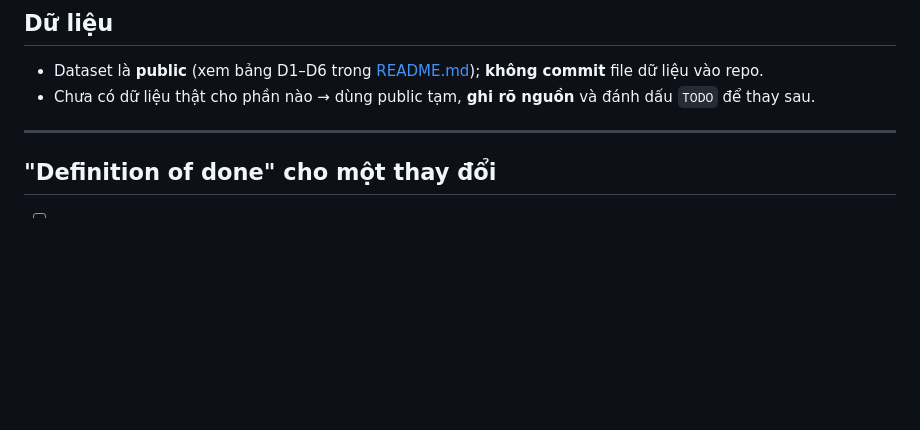
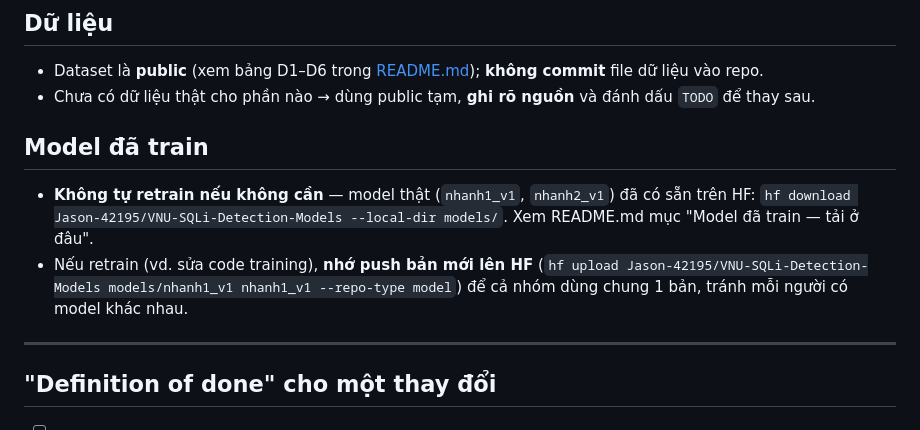
Before and after one commit to Duc42195/AI-Based-SQL-Injection-Detection-System, a Markdown page: AGENTS.md, the part around the change. Rendered like a GitHub page; blank space fills up the shorter version.

```diff
--- a/AGENTS.md
+++ b/AGENTS.md
@@ -104,6 +104,11 @@ data/  models/           # KHÔNG commit nội dung (chỉ .gitkeep)
 - Dataset là **public** (xem bảng D1–D6 trong [README.md](README.md)); **không commit** file dữ liệu vào repo.
 - Chưa có dữ liệu thật cho phần nào → dùng public tạm, **ghi rõ nguồn** và đánh dấu `TODO` để thay sau.
 
+## Model đã train
+
+- **Không tự retrain nếu không cần** — model thật (`nhanh1_v1`, `nhanh2_v1`) đã có sẵn trên HF: `hf download Jason-42195/VNU-SQLi-Detection-Models --local-dir models/`. Xem README.md mục "Model đã train — tải ở đâu".
+- Nếu retrain (vd. sửa code training), **nhớ push bản mới lên HF** (`hf upload Jason-42195/VNU-SQLi-Detection-Models models/nhanh1_v1 nhanh1_v1 --repo-type model`) để cả nhóm dùng chung 1 bản, tránh mỗi người có model khác nhau.
+
 ---
 
 ## "Definition of done" cho một thay đổi
```
Also changed, not shown: README.md (+20 -0 lines).
